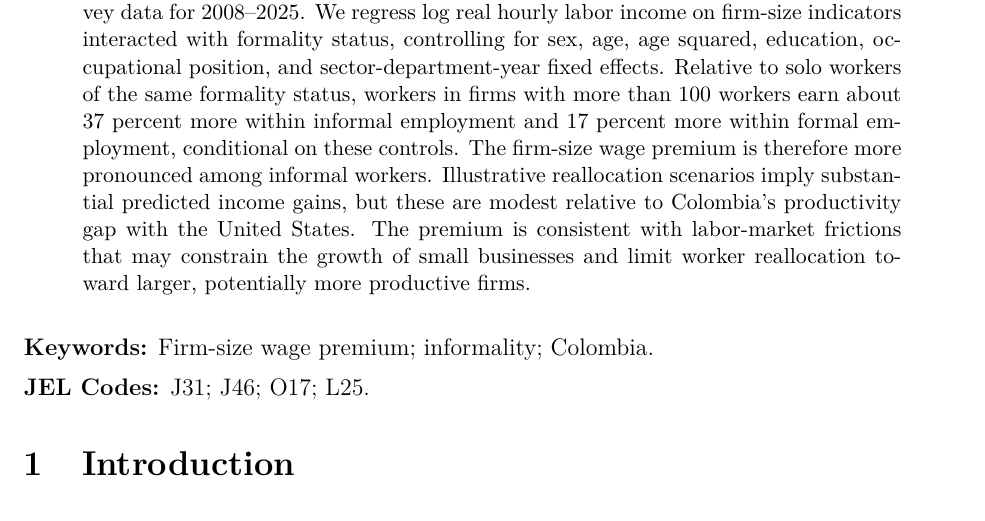
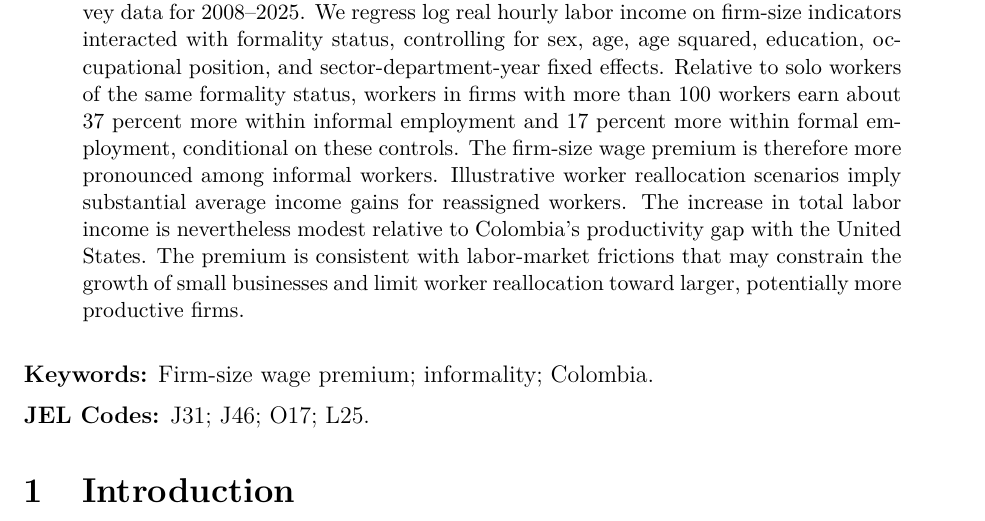
Before and after one commit to oliverpardo1979/Again-Firm-Size-Paper, a LaTeX paper (main.tex): part of page 1 of 55, cut so that both start at the same text. Compiled offline with pdfLaTeX.

Commit message:
Clarify worker and aggregate income gains in abstract

```diff
--- a/main.tex
+++ b/main.tex
@@ -33,7 +33,7 @@ Jorge Orozco\thanks{Research Consultant, Centro Javeriano de Competitividad, Pon
 \maketitle
 
 \begin{abstract}
-This paper documents the firm-size wage premium in Colombia using household survey data for 2008--2025. We regress log real hourly labor income on firm-size indicators interacted with formality status, controlling for sex, age, age squared, education, occupational position, and sector-department-year fixed effects. Relative to solo workers of the same formality status, workers in firms with more than 100 workers earn about 37 percent more within informal employment and 17 percent more within formal employment, conditional on these controls. The firm-size wage premium is therefore more pronounced among informal workers. Illustrative reallocation scenarios imply substantial predicted income gains, but these are modest relative to Colombia's productivity gap with the United States. The premium is consistent with labor-market frictions that may constrain the growth of small businesses and limit worker reallocation toward larger, potentially more productive firms.
+This paper documents the firm-size wage premium in Colombia using household survey data for 2008--2025. We regress log real hourly labor income on firm-size indicators interacted with formality status, controlling for sex, age, age squared, education, occupational position, and sector-department-year fixed effects. Relative to solo workers of the same formality status, workers in firms with more than 100 workers earn about 37 percent more within informal employment and 17 percent more within formal employment, conditional on these controls. The firm-size wage premium is therefore more pronounced among informal workers. Illustrative worker reallocation scenarios imply substantial average income gains for reassigned workers. The increase in total labor income is nevertheless modest relative to Colombia's productivity gap with the United States. The premium is consistent with labor-market frictions that may constrain the growth of small businesses and limit worker reallocation toward larger, potentially more productive firms.
 \end{abstract}
 
 \vspace{0.5em}
```
Also changed, not shown: manuscript_no_author_details.tex (+1 -1 lines).
